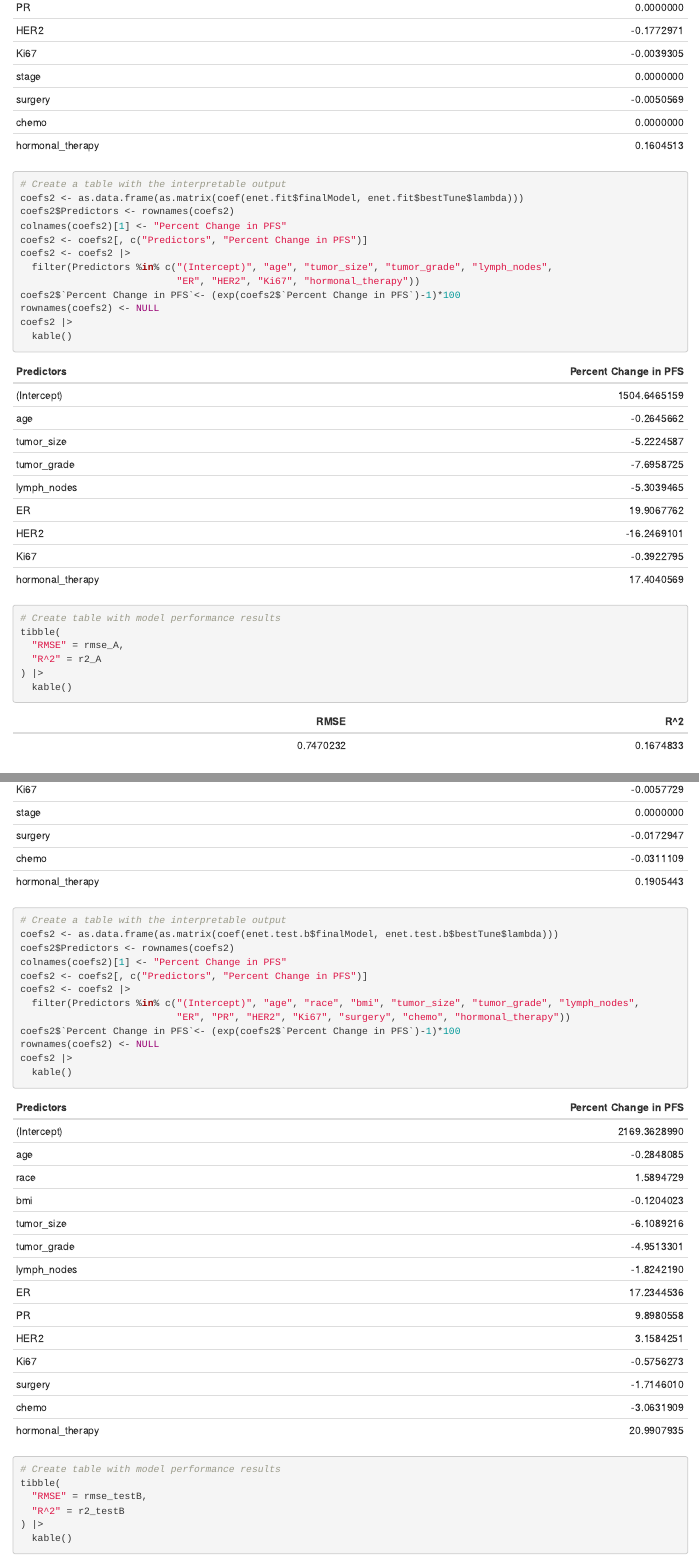
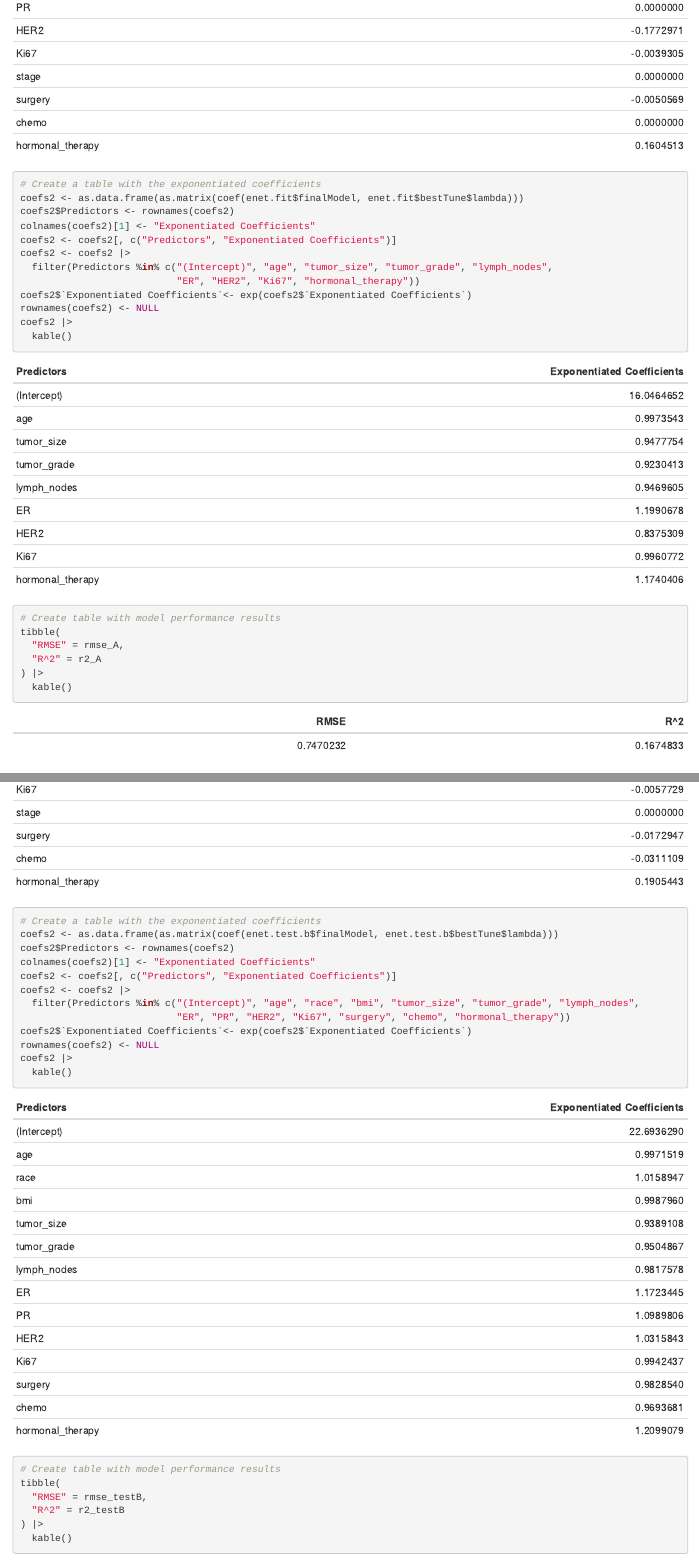
Before and after one commit to casandralaney/datasci_midterm, an R Markdown document (midterm.Rmd): the page in a window 1100 px wide, from 4850 px down, and a second part further down, joined at a grey line. The pictures show the output file midterm.html that the author committed with the source, opened offline.

Commit message:
fix mistake

```diff
--- a/midterm.Rmd
+++ b/midterm.Rmd
@@ -130,15 +130,15 @@ rownames(coefs1) <- NULL
 coefs1 |>
   kable()
 
-# Create a table with the interpretable output
+# Create a table with the exponentiated coefficients
 coefs2 <- as.data.frame(as.matrix(coef(enet.fit$finalModel, enet.fit$bestTune$lambda)))
 coefs2$Predictors <- rownames(coefs2)
-colnames(coefs2)[1] <- "Percent Change in PFS"
-coefs2 <- coefs2[, c("Predictors", "Percent Change in PFS")]
+colnames(coefs2)[1] <- "Exponentiated Coefficients"
+coefs2 <- coefs2[, c("Predictors", "Exponentiated Coefficients")]
 coefs2 <- coefs2 |>
   filter(Predictors %in% c("(Intercept)", "age", "tumor_size", "tumor_grade", "lymph_nodes",
                            "ER", "HER2", "Ki67", "hormonal_therapy"))
-coefs2$`Percent Change in PFS`<- (exp(coefs2$`Percent Change in PFS`)-1)*100
+coefs2$`Exponentiated Coefficients`<- exp(coefs2$`Exponentiated Coefficients`)
 rownames(coefs2) <- NULL
 coefs2 |>
   kable()
@@ -278,15 +278,15 @@ rownames(coefs1) <- NULL
 coefs1 |>
   kable()
 
-# Create a table with the interpretable output
+# Create a table with the exponentiated coefficients
 coefs2 <- as.data.frame(as.matrix(coef(enet.test.b$finalModel, enet.test.b$bestTune$lambda)))
 coefs2$Predictors <- rownames(coefs2)
-colnames(coefs2)[1] <- "Percent Change in PFS"
-coefs2 <- coefs2[, c("Predictors", "Percent Change in PFS")]
+colnames(coefs2)[1] <- "Exponentiated Coefficients"
+coefs2 <- coefs2[, c("Predictors", "Exponentiated Coefficients")]
 coefs2 <- coefs2 |>
   filter(Predictors %in% c("(Intercept)", "age", "race", "bmi", "tumor_size", "tumor_grade", "lymph_nodes",
                            "ER", "PR", "HER2", "Ki67", "surgery", "chemo", "hormonal_therapy"))
-coefs2$`Percent Change in PFS`<- (exp(coefs2$`Percent Change in PFS`)-1)*100
+coefs2$`Exponentiated Coefficients`<- exp(coefs2$`Exponentiated Coefficients`)
 rownames(coefs2) <- NULL
 coefs2 |>
   kable()
```
Also changed, not shown: midterm.html, midterm.pdf, midterm.Rmd (2 more changed lines).
